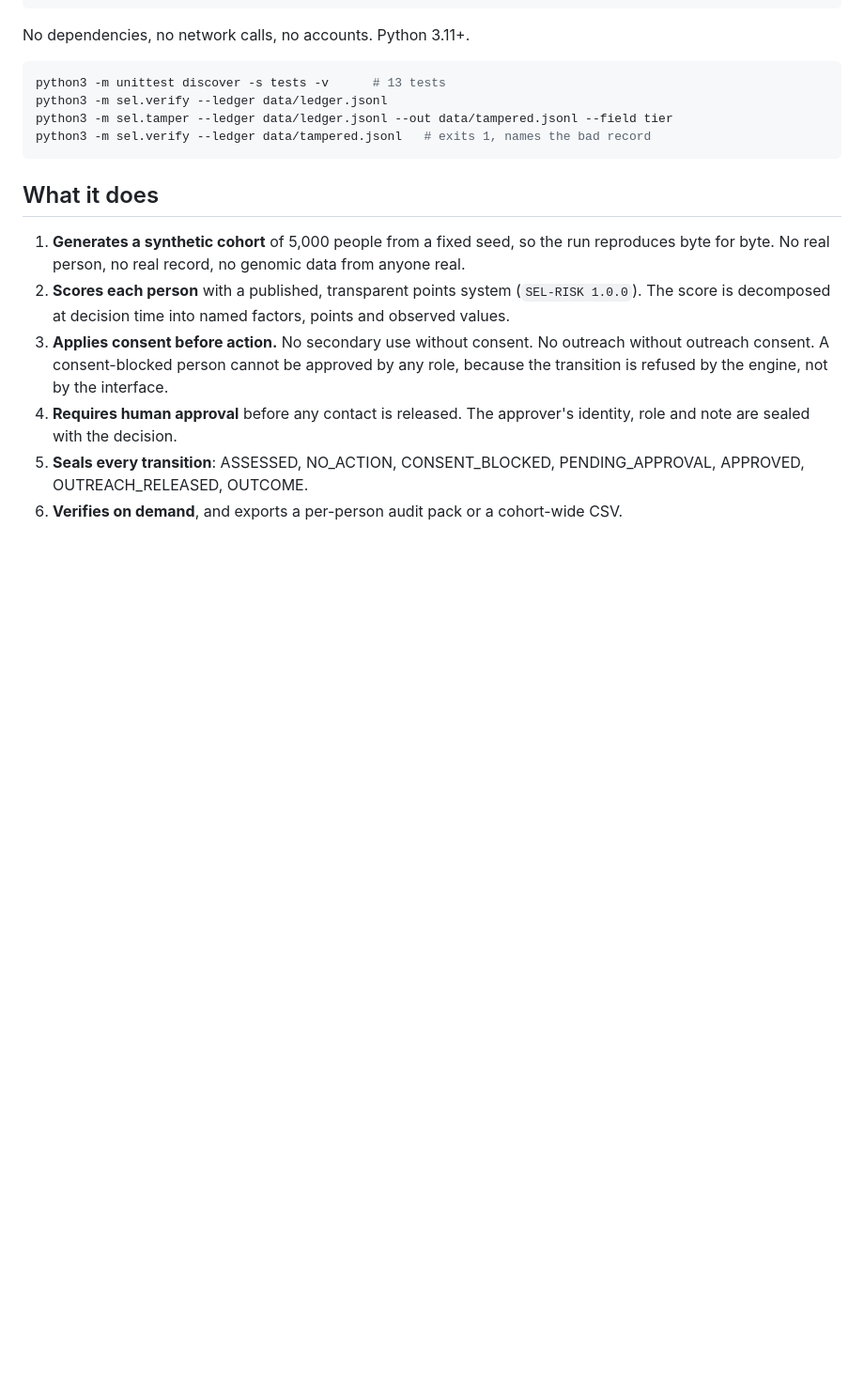
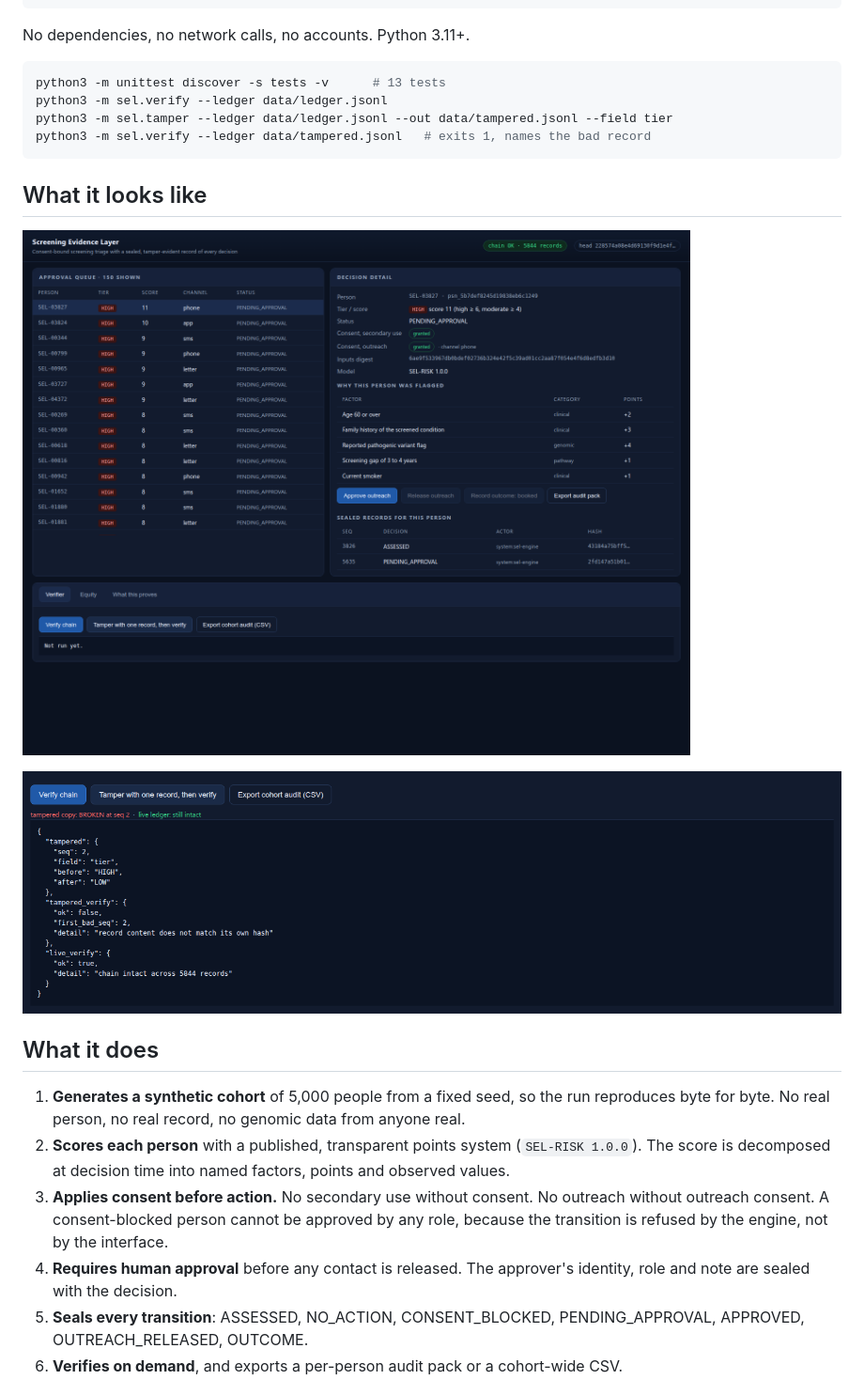
Before and after one commit to narko4u/triage-tek, a Markdown page: README.md, the part around the change. Shown at 94% size. Rendered like a GitHub page; pictures changed too: docs/images/queue-and-decision.png (added), docs/images/verifier-tamper.png (added); blank space fills up the shorter version.

Commit message:
Add MIT licence, CI that proves the chain, and demo screenshots
CI runs the 13 tests, seals a full 5,000-person cycle, verifies the chain, then
tampers with one record and fails the build unless verification rejects it.

````diff
--- a/README.md
+++ b/README.md
@@ -28,6 +28,12 @@ python3 -m sel.verify --ledger data/ledger.jsonl
 python3 -m sel.tamper --ledger data/ledger.jsonl --out data/tampered.jsonl --field tier
 python3 -m sel.verify --ledger data/tampered.jsonl   # exits 1, names the bad record
 ```
+
+## What it looks like
+
+![Approval queue and decision detail](docs/images/queue-and-decision.png)
+
+![Verifier after the tamper test](docs/images/verifier-tamper.png)
 
 ## What it does
 
````
Also changed, not shown: 2 other files.
